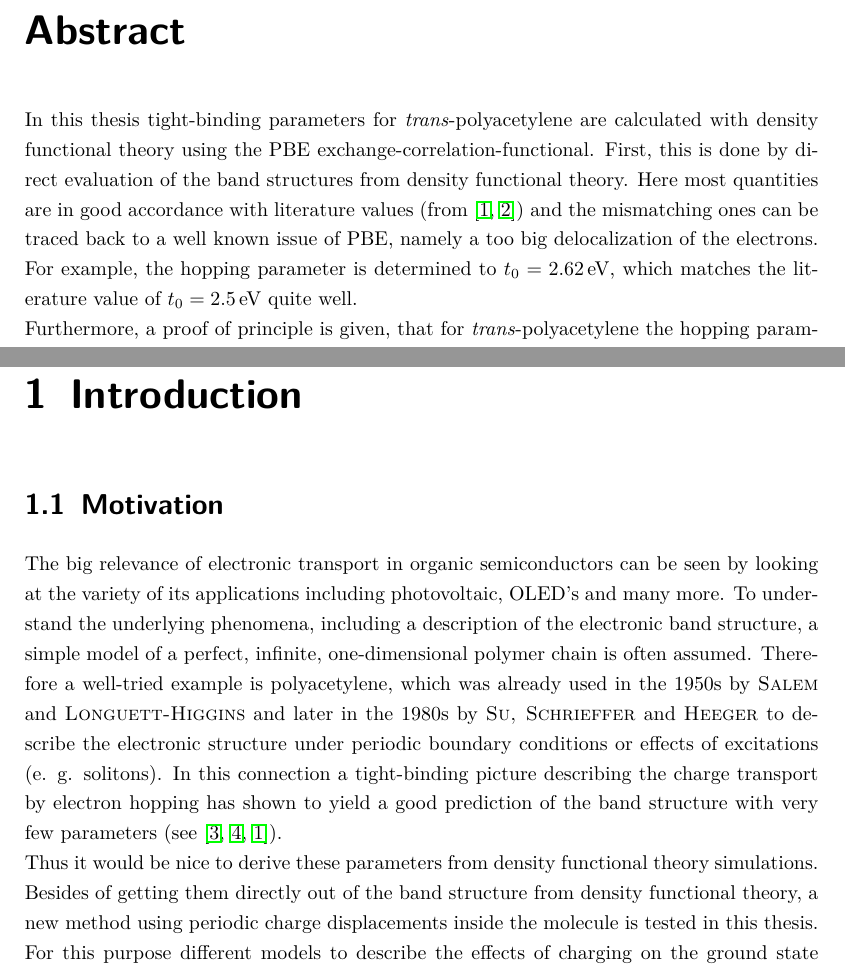
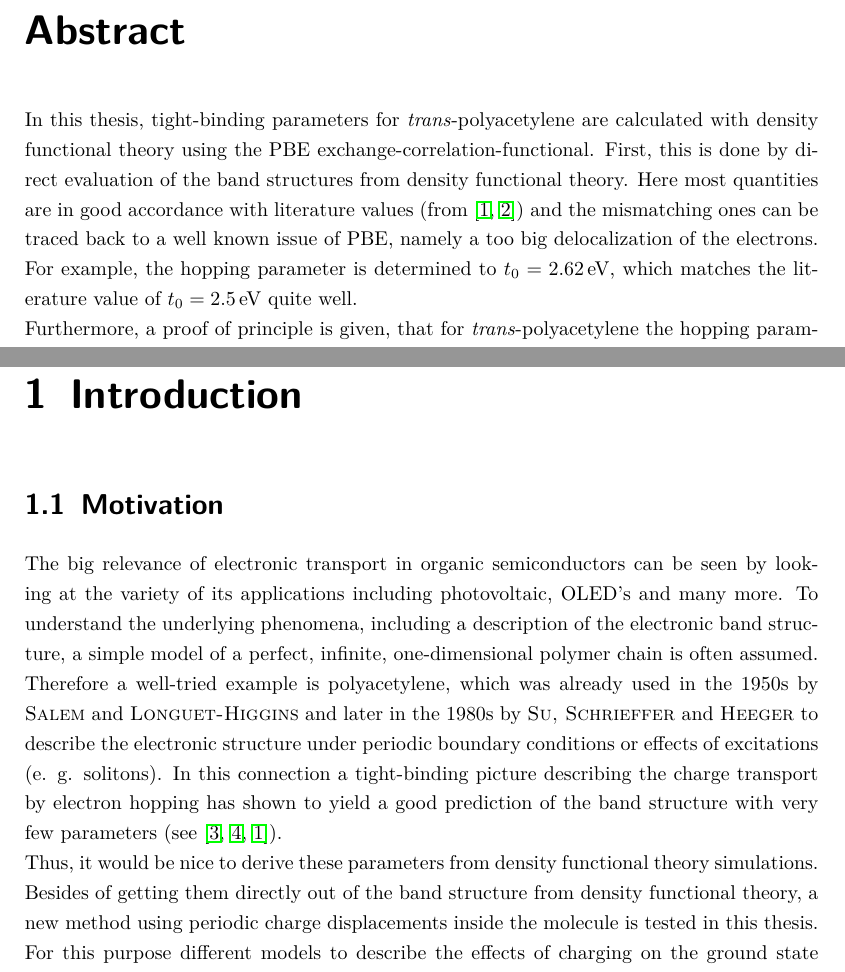
Before and after one commit to lambdahalbe/BachelorThesis, a LaTeX thesis (Titelseite.tex, which reads Chapters/Abstract.tex, Chapters/Introduction.tex): two parts of pages 5 and 13 of 67, joined at a grey line, cut so that both start at the same text. Compiled offline with pdfLaTeX.

Commit message:
Longuett->Longuet

```diff
--- a/Chapters/Abstract.tex
+++ b/Chapters/Abstract.tex
@@ -1,6 +1,6 @@
 \chapter*{Abstract}
 \pagenumbering{gobble}
-In this thesis tight-binding parameters for \emph{trans}-polyacetylene are calculated with density functional theory using the PBE exchange-correlation-functional. First, this is done by direct evaluation of the band structures from density functional theory. Here most quantities are in good accordance with literature values (from \cite{PhysRevLett.42.1698, doi:10.1021/cr990357p}) and the mismatching ones can be traced back to a well known issue of PBE, namely a too big delocalization of the electrons. For example, the hopping parameter is determined to $t_0 = \unit[2.62]{eV}$, which matches the literature value of $t_0 = \unit[2.5]{eV}$ quite well.\\
+In this thesis, tight-binding parameters for \emph{trans}-polyacetylene are calculated with density functional theory using the PBE exchange-correlation-functional. First, this is done by direct evaluation of the band structures from density functional theory. Here most quantities are in good accordance with literature values (from \cite{PhysRevLett.42.1698, doi:10.1021/cr990357p}) and the mismatching ones can be traced back to a well known issue of PBE, namely a too big delocalization of the electrons. For example, the hopping parameter is determined to $t_0 = \unit[2.62]{eV}$, which matches the literature value of $t_0 = \unit[2.5]{eV}$ quite well.\\
 Furthermore, a proof of principle is given, that for \emph{trans}-polyacetylene the hopping parameter can be calculated by the application of charge displacements with constrained density functional theory. Here a quite good hopping parameter of $t_0 = \unit[2.7]{eV}$ is obtained.
 
 \begin{otherlanguage}{german}
--- a/Chapters/Introduction.tex
+++ b/Chapters/Introduction.tex
@@ -1,6 +1,6 @@
 \section{Motivation}
-The big relevance of electronic transport in organic semiconductors can be seen by looking at the variety of its applications including photovoltaic, OLED's and many more. To understand the underlying phenomena, including a description of the electronic band structure, a simple model of a perfect, infinite, one-dimensional polymer chain is often assumed. Therefore a well-tried example is polyacetylene, which was already used in the 1950s by \textsc{Salem} and \textsc{Longuett-Higgins} and later in the 1980s by \textsc{Su, Schrieffer} and \textsc{Heeger} to describe the electronic structure under periodic boundary conditions or effects of excitations (e. g. solitons). In this connection a tight-binding picture describing the charge transport by electron hopping has shown to yield a good prediction of the band structure with very few parameters (see \cite{koehler2015electronic,Longuet-Higgins172,PhysRevLett.42.1698}).\\
-Thus it would be nice to derive these parameters from density functional theory simulations. Besides of getting them directly out of the band structure from density functional theory, a new method using periodic charge displacements inside the molecule is tested in this thesis. For this purpose different models to describe the effects of charging on the ground state energy and the band structure are tested. Since many effects, such as band interactions, can make a direct fit to the band structure very difficult, new methods of calculating the tight-binding parameters from charged states could sometimes have serious advantage.
+The big relevance of electronic transport in organic semiconductors can be seen by looking at the variety of its applications including photovoltaic, OLED's and many more. To understand the underlying phenomena, including a description of the electronic band structure, a simple model of a perfect, infinite, one-dimensional polymer chain is often assumed. Therefore a well-tried example is polyacetylene, which was already used in the 1950s by \textsc{Salem} and \textsc{Longuet-Higgins} and later in the 1980s by \textsc{Su, Schrieffer} and \textsc{Heeger} to describe the electronic structure under periodic boundary conditions or effects of excitations (e. g. solitons). In this connection a tight-binding picture describing the charge transport by electron hopping has shown to yield a good prediction of the band structure with very few parameters (see \cite{koehler2015electronic,Longuet-Higgins172,PhysRevLett.42.1698}).\\
+Thus, it would be nice to derive these parameters from density functional theory simulations. Besides of getting them directly out of the band structure from density functional theory, a new method using periodic charge displacements inside the molecule is tested in this thesis. For this purpose different models to describe the effects of charging on the ground state energy and the band structure are tested. Since many effects, such as band interactions, can make a direct fit to the band structure very difficult, new methods of calculating the tight-binding parameters from charged states could sometimes have serious advantage.
 
 \section{Theoretical Background}
 
```
Also changed, not shown: Chapters/Introduction.tex (4 more changed lines).
